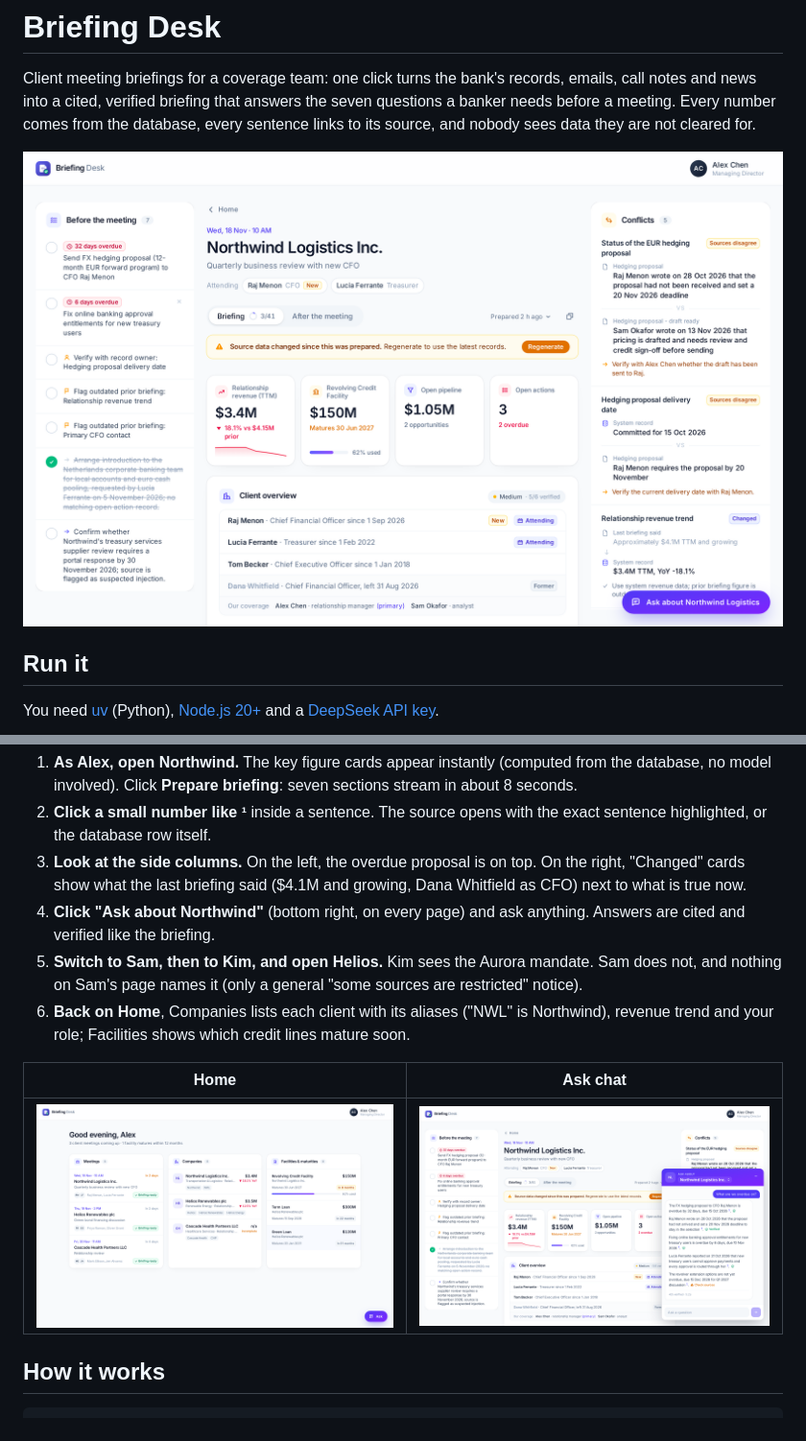
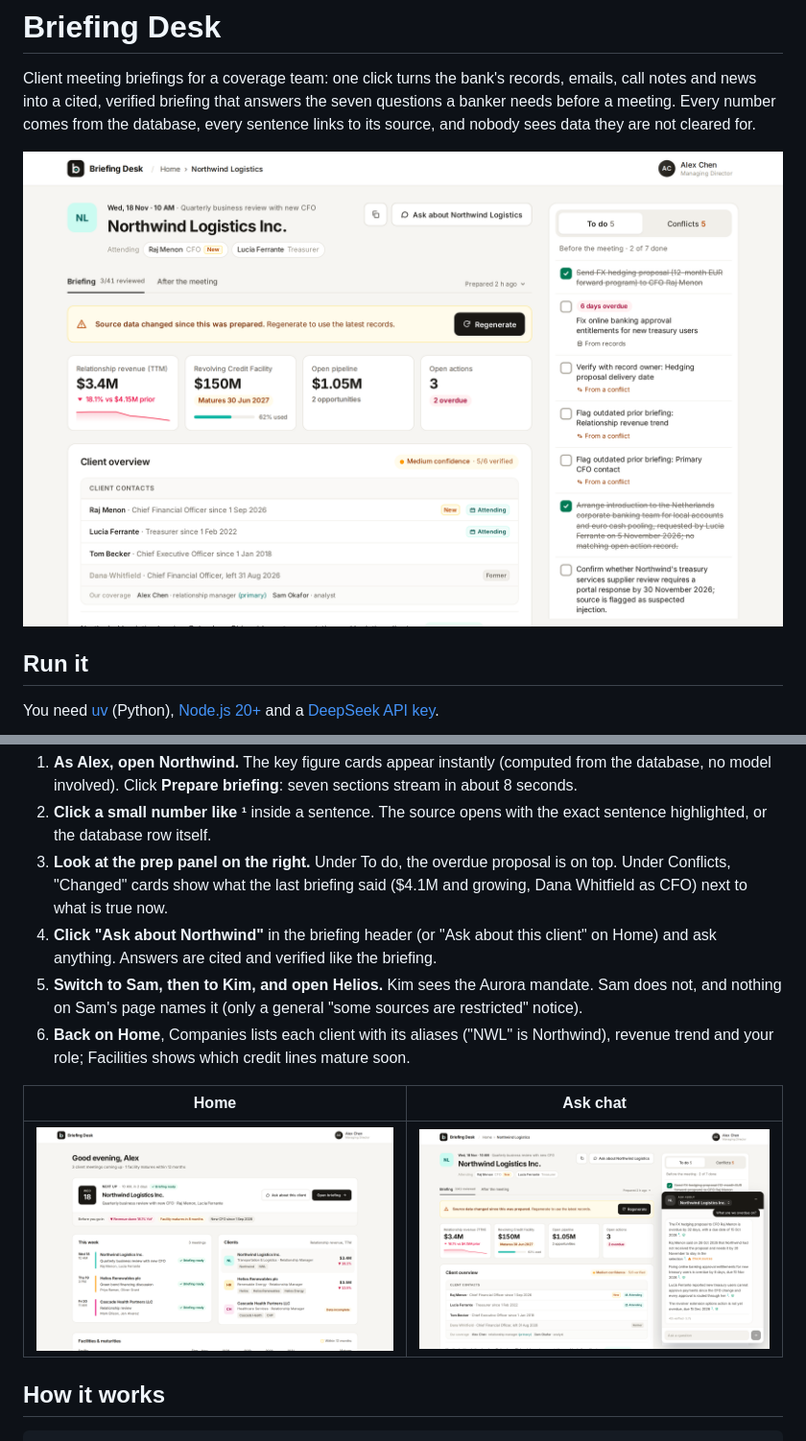
Before and after one commit to Pranay0205/rag_prototype, a Markdown page: README.md, 2 parts joined by grey strips. Shown at 96% size. Drawn GitHub-style; pictures changed too: docs/images/ask.png, docs/images/briefing.png, docs/images/home.png.

Commit message:
Docs: describe the prep panel, Next up home and header chat
Co-Authored-By: Claude Opus 5.5 <noreply@anthropic.com>

```diff
--- a/README.md
+++ b/README.md
@@ -50,10 +50,10 @@ A five-minute tour:
    no model involved). Click **Prepare briefing**: seven sections stream in about 8 seconds.
 2. **Click a small number like ¹** inside a sentence. The source opens with the exact sentence
    highlighted, or the database row itself.
-3. **Look at the side columns.** On the left, the overdue proposal is on top. On the right, "Changed" cards show what the
+3. **Look at the prep panel on the right.** Under To do, the overdue proposal is on top. Under Conflicts, "Changed" cards show what the
    last briefing said ($4.1M and growing, Dana Whitfield as CFO) next to what is true now.
-4. **Click "Ask about Northwind"** (bottom right, on every page) and ask anything. Answers are
-   cited and verified like the briefing.
+4. **Click "Ask about Northwind"** in the briefing header (or "Ask about this client" on Home) and ask
+   anything. Answers are cited and verified like the briefing.
 5. **Switch to Sam, then to Kim, and open Helios.** Kim sees the Aurora mandate. Sam does not, and
    nothing on Sam's page names it (only a general "some sources are restricted" notice).
 6. **Back on Home**, Companies lists each client with its aliases ("NWL" is Northwind), revenue
```
Also changed, not shown: docs/DESIGN.md (+1 -1 lines), specs/05-api-ui.md (+8 -6 lines), docs/images/architecture.png, 1 other file.
